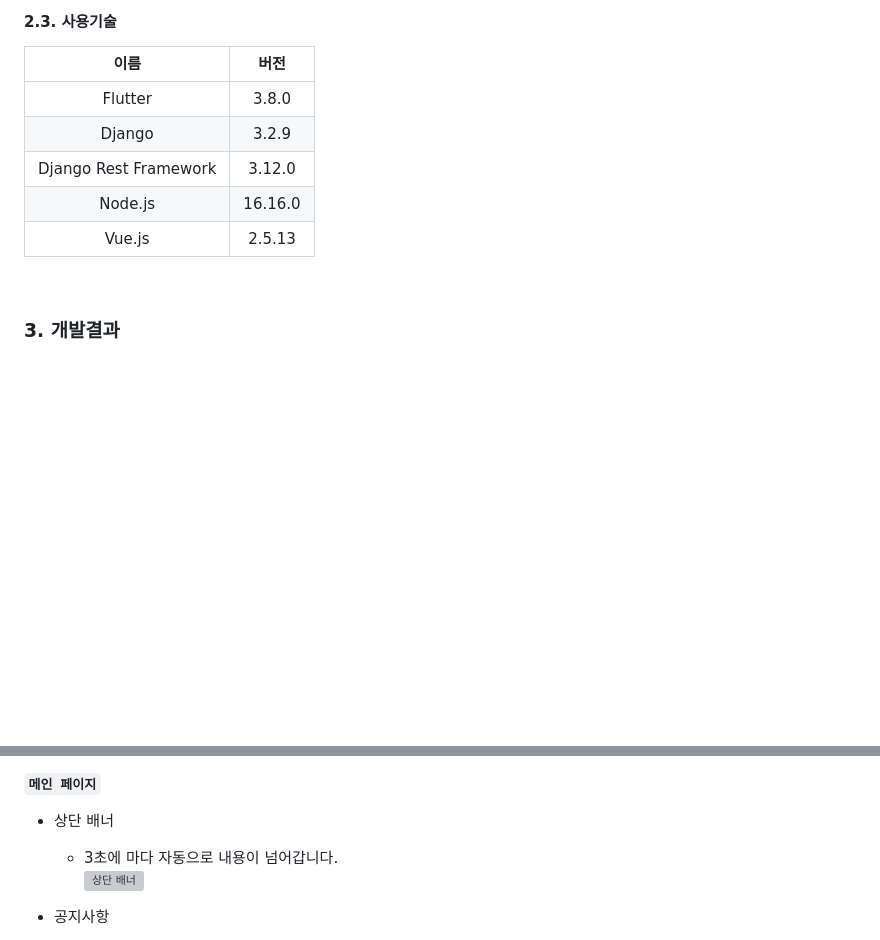
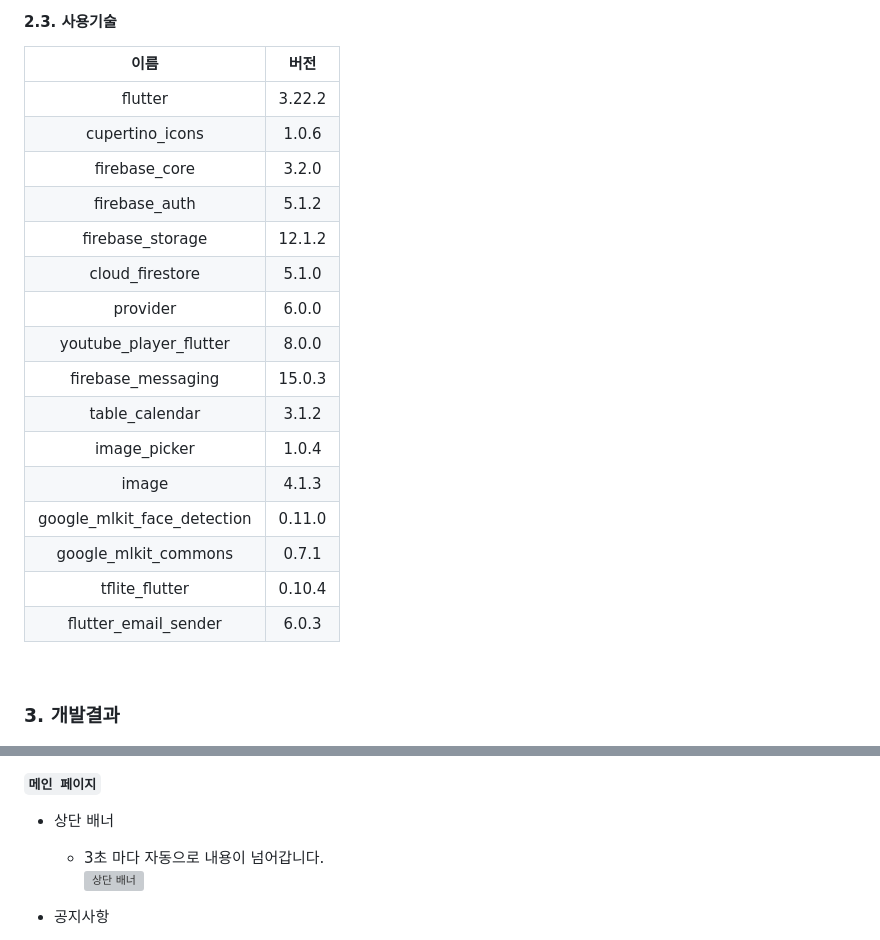
Before and after one commit to yujin10311/PNUSW-2024-team-05, a Markdown page: README.md, 2 parts joined by grey strips. Drawn GitHub-style; blank space fills up the shorter version; grey boxes are pictures that could not be loaded.

Commit message:
리드미 사용기술 추가

```diff
--- a/README.md
+++ b/README.md
@@ -147,11 +147,23 @@
 #### 2.3. 사용기술
 | 이름                  | 버전    |
 |:---------------------:|:-------:|
-| Flutter               | 3.8.0   |
-| Django                | 3.2.9   |
-| Django Rest Framework | 3.12.0  |
-| Node.js               | 16.16.0 |
-| Vue.js                | 2.5.13  |
+| flutter             | 3.22.2  |
+| cupertino_icons | 1.0.6 |
+| firebase_core | 3.2.0 |
+| firebase_auth | 5.1.2 |
+| firebase_storage | 12.1.2 |
+| cloud_firestore | 5.1.0 |
+| provider | 6.0.0 |
+| youtube_player_flutter | 8.0.0 |
+| firebase_messaging | 15.0.3 |
+| table_calendar | 3.1.2 |
+| image_picker | 1.0.4 |
+| image | 4.1.3 |
+| google_mlkit_face_detection | 0.11.0 |
+| google_mlkit_commons | 0.7.1 |
+| tflite_flutter | 0.10.4 |
+| flutter_email_sender | 6.0.3 |
+
 <br/>
 
 
@@ -207,7 +219,7 @@
 #### 3.2. 기능설명
 ##### ` 메인 페이지 `
 - 상단 배너
-  - 3초에 마다 자동으로 내용이 넘어갑니다. <br/>
+  - 3초 마다 자동으로 내용이 넘어갑니다. <br/>
     ![상단 배너](https://github.com/pnuswedu/SW-Hackathon-2024/assets/34933690/4640389f-dcaf-4b78-916e-188c8e9c6ee7)
 
 - 공지사항
```
Also changed, not shown: other parts of README.md (+1 -1 lines).
